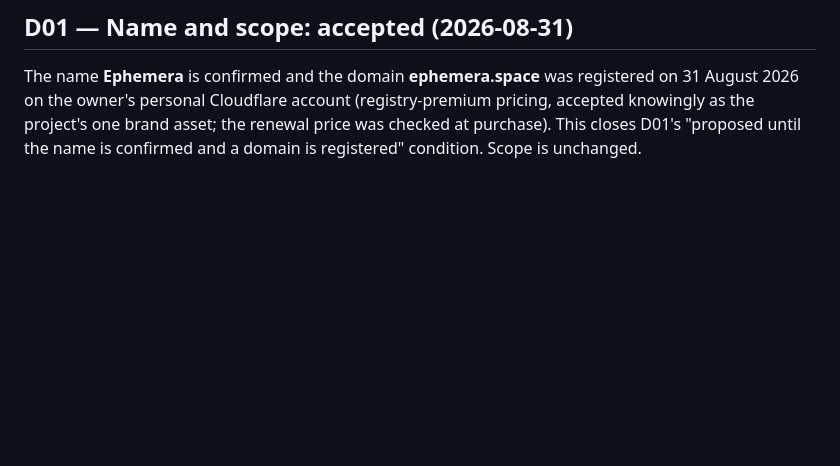
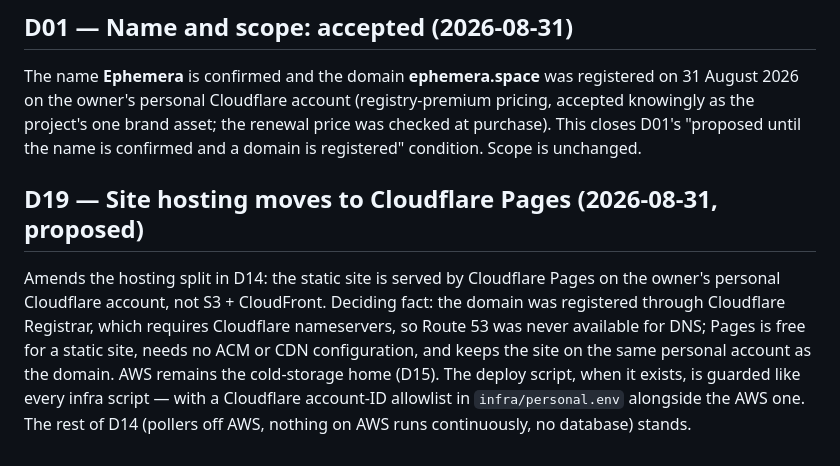
Before and after one commit to Kira-Ryan/ephemera, a Markdown page: DOCS/decisions.md, the part around the change. Rendered like a GitHub page; blank space fills up the shorter version.

```diff
--- a/DOCS/decisions.md
+++ b/DOCS/decisions.md
@@ -173,3 +173,14 @@ The name **Ephemera** is confirmed and the domain **ephemera.space** was registe
 2026 on the owner's personal Cloudflare account (registry-premium pricing, accepted knowingly as
 the project's one brand asset; the renewal price was checked at purchase). This closes D01's
 "proposed until the name is confirmed and a domain is registered" condition. Scope is unchanged.
+
+## D19 — Site hosting moves to Cloudflare Pages (2026-08-31, proposed)
+
+Amends the hosting split in D14: the static site is served by Cloudflare Pages on the owner's
+personal Cloudflare account, not S3 + CloudFront. Deciding fact: the domain was registered through
+Cloudflare Registrar, which requires Cloudflare nameservers, so Route 53 was never available for
+DNS; Pages is free for a static site, needs no ACM or CDN configuration, and keeps the site on the
+same personal account as the domain. AWS remains the cold-storage home (D15). The deploy script,
+when it exists, is guarded like every infra script — with a Cloudflare account-ID allowlist in
+`infra/personal.env` alongside the AWS one. The rest of D14 (pollers off AWS, nothing on AWS runs
+continuously, no database) stands.
```
Also changed, not shown: PLAN.md (+7 -2 lines), web/README.md (added, +7 -0 lines).
